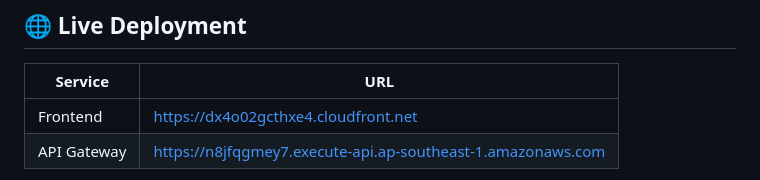
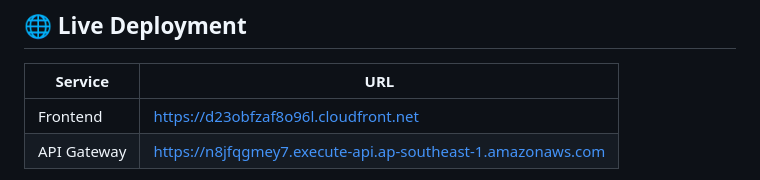
Before and after one commit to prashaantv05/serverless-ecommerce-aws, a Markdown page: README.md, the part around the change. Drawn GitHub-style.

```diff
--- a/README.md
+++ b/README.md
@@ -10,7 +10,7 @@ This project demonstrates advanced cloud engineering practices, including server
 
 | Service     | URL                                                         |
 | ----------- | ----------------------------------------------------------- |
-| Frontend    | https://dx4o02gcthxe4.cloudfront.net                        |
+| Frontend    | https://d23obfzaf8o96l.cloudfront.net                       |
 | API Gateway | https://n8jfqgmey7.execute-api.ap-southeast-1.amazonaws.com |
 
 The frontend is hosted on **Amazon S3** and delivered globally through **Amazon CloudFront**. Backend APIs are exposed through **Amazon API Gateway** and powered by scalable **AWS Lambda** microservices.
```
